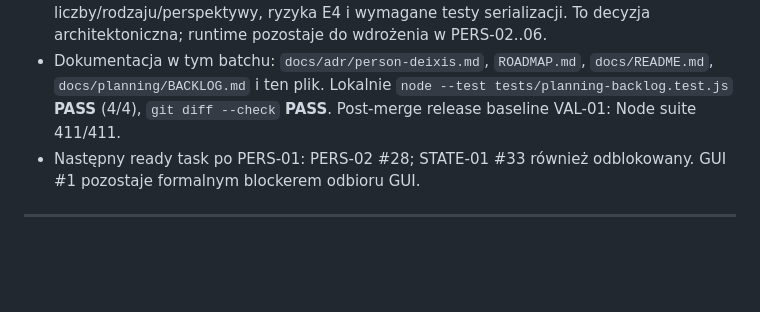
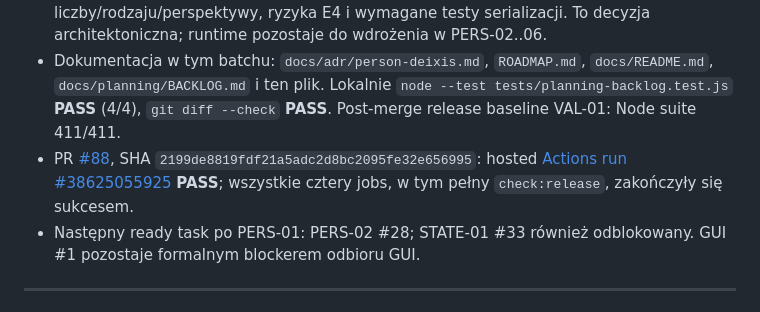
Before and after one commit to clickbytes/flexLingua, a Markdown page: HANDOFF.md, the part around the change. Rendered like a GitHub page; blank space fills up the shorter version.

Commit message:
Record PERS-01 hosted verification

```diff
--- a/HANDOFF.md
+++ b/HANDOFF.md
@@ -5,6 +5,7 @@
 - Macierz A1 v2 definiuje 23 wymagane jednostki (16 pojęć, 7 konstrukcji), ich sensy CORE, mapowania PL/EN, morfologię i ramy konstrukcji. Oxford/CEFR pozostają referencjami; to nie jest pełny A1 ani mianownik procentu CEFR. VAL-05 inwentaryzuje 16 pakietów danych: 6 project-authored i 10 do migracji źródła/licencji.
 - **PERS-01 (#27):** ADR rozstrzyga deiktyczny referent (`speaker`/`addressee`) i osobne cechy osoby/liczby. Podaje JSON dla I/you/we i ja/ty/my/wy, reguły nieznanej liczby/rodzaju/perspektywy, ryzyka E4 i wymagane testy serializacji. To decyzja architektoniczna; runtime pozostaje do wdrożenia w PERS-02..06.
 - Dokumentacja w tym batchu: `docs/adr/person-deixis.md`, `ROADMAP.md`, `docs/README.md`, `docs/planning/BACKLOG.md` i ten plik. Lokalnie `node --test tests/planning-backlog.test.js` **PASS** (4/4), `git diff --check` **PASS**. Post-merge release baseline VAL-01: Node suite 411/411.
+- PR [#88](https://github.com/clickbytes/flexLingua/pull/88), SHA `2199de8819fdf21a5adc2d8bc2095fe32e656995`: hosted [Actions run #38625055925](https://github.com/clickbytes/flexLingua/actions/runs/38625055925) **PASS**; wszystkie cztery jobs, w tym pełny `check:release`, zakończyły się sukcesem.
 - Następny ready task po PERS-01: PERS-02 #28; STATE-01 #33 również odblokowany. GUI #1 pozostaje formalnym blockerem odbioru GUI.
 
 ---
```
